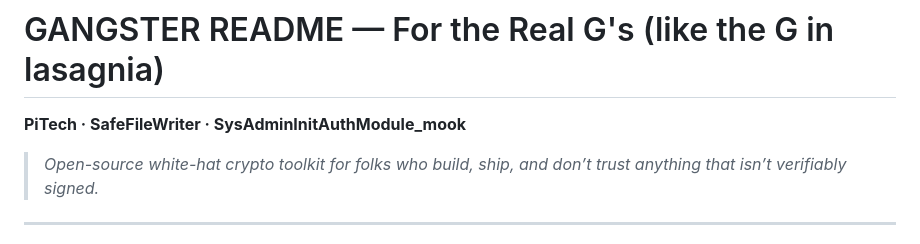
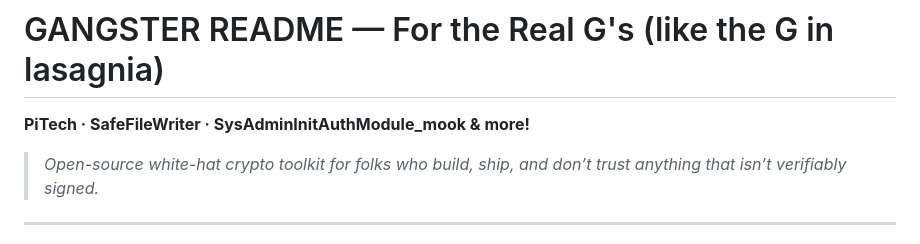
Before and after one commit to SPotes22/PiTech, a Markdown page: README.md, the part around the change. Rendered like a GitHub page.

```diff
--- a/README.md
+++ b/README.md
@@ -1,6 +1,6 @@
 # GANGSTER README — For the Real G's (like the G in lasagnia)
 
-**PiTech · SafeFileWriter · SysAdminInitAuthModule_mook**
+**PiTech · SafeFileWriter · SysAdminInitAuthModule_mook & more!**
 
 > *Open-source white-hat crypto toolkit for folks who build, ship, and don’t trust anything that isn’t verifiably signed.*
 
```
